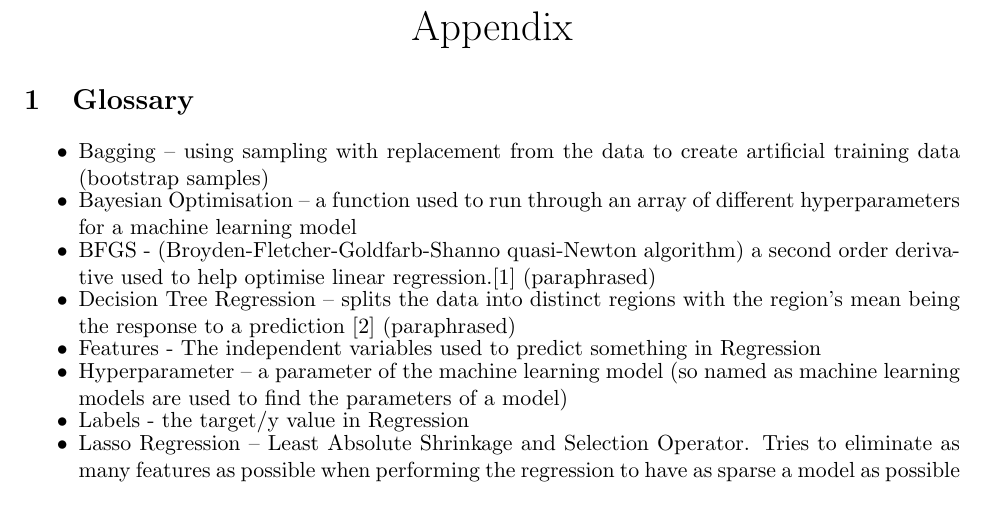
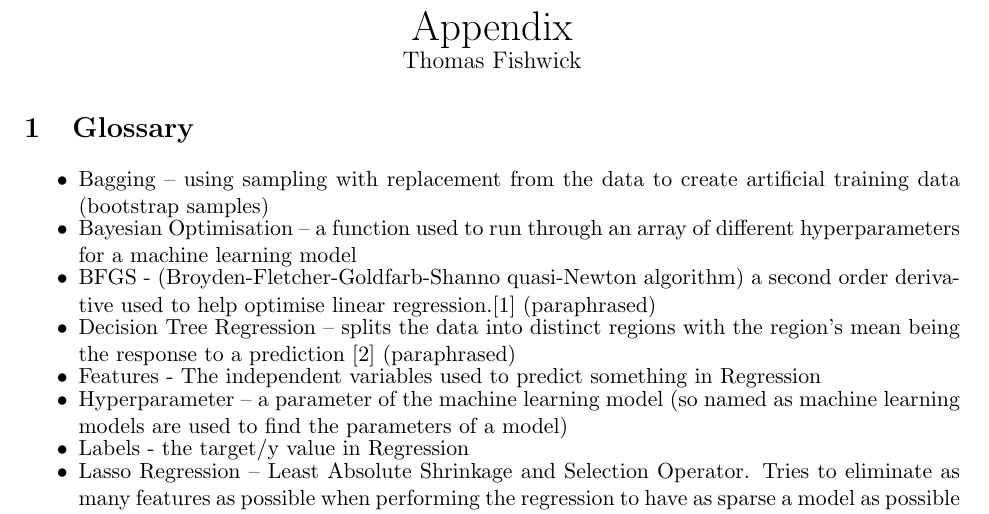
Before and after one commit to SL477/ML-FordUsedCars, a LaTeX document (appendix.tex): part of page 1 of 4, cut so that both start at the same text. Compiled offline with pdfLaTeX.

Commit message:
Put my name on the PDFs

```diff
--- a/appendix.tex
+++ b/appendix.tex
@@ -17,6 +17,9 @@
 \begin{center}
 \huge
 Appendix
+
+\large
+Thomas Fishwick
 \end{center}
 
 \section{Glossary}
```
Also changed, not shown: appendix.pdf, poster.pdf, readme.txt, 1 other file.
